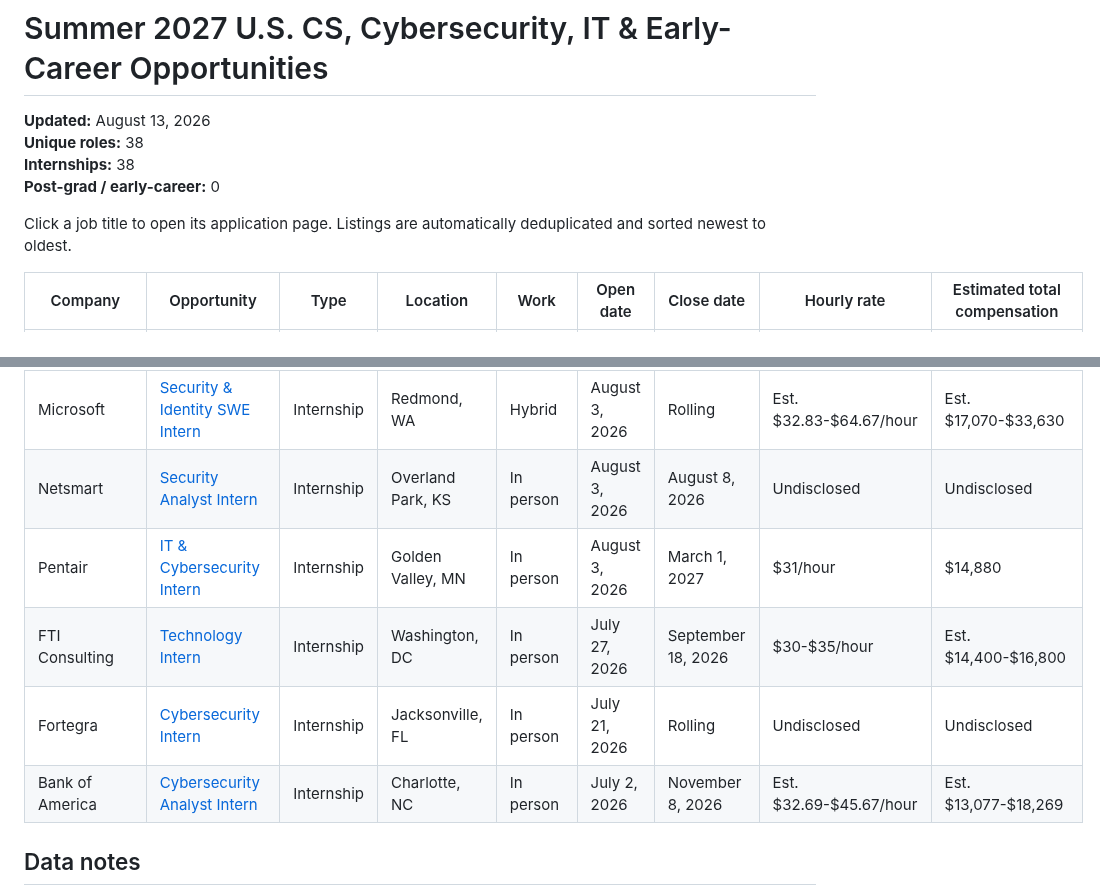
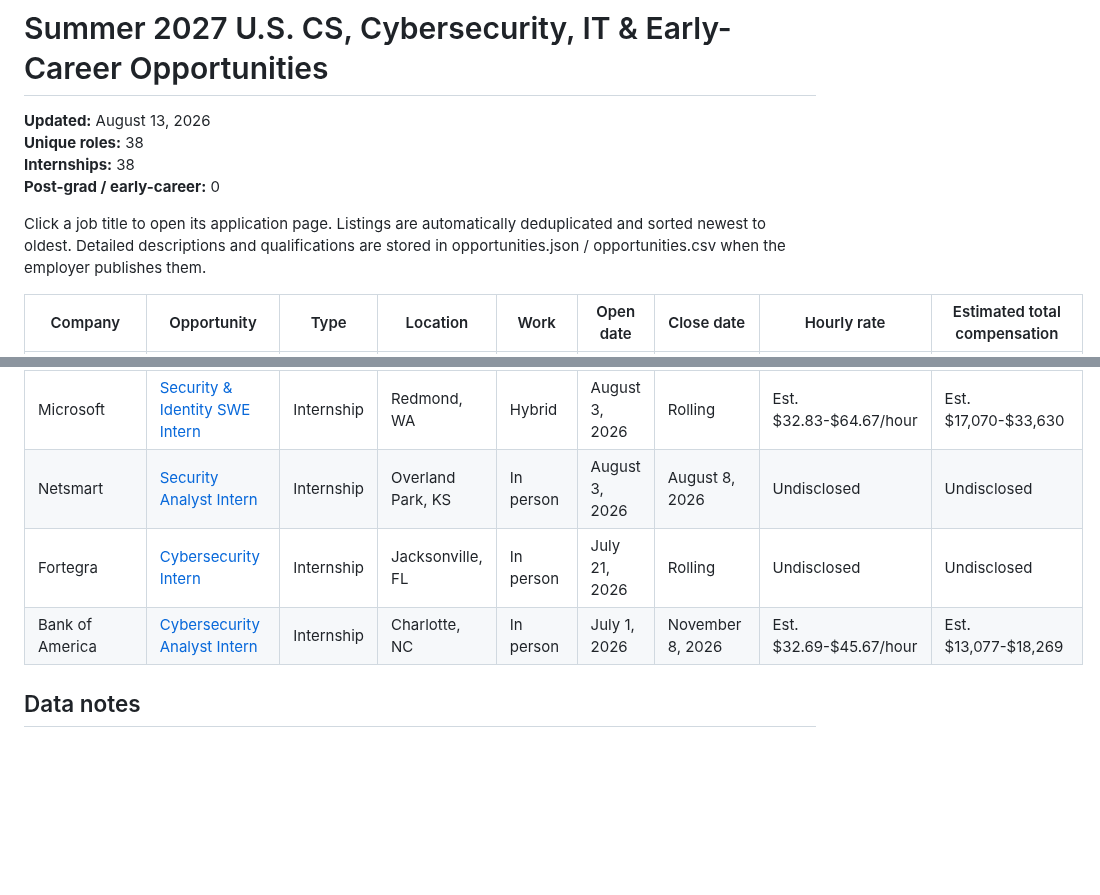
Before and after one commit to michae1lm/Summer-2027-Internships-Jobs, a Markdown page: README.md, 2 parts joined by grey strips. Rendered like a GitHub page; blank space fills up the shorter version.

Commit message:
Refresh README job tracker

```diff
--- a/README.md
+++ b/README.md
@@ -5,7 +5,7 @@
 **Internships:** 38
 **Post-grad / early-career:** 0
 
-Click a job title to open its application page. Listings are automatically deduplicated and sorted newest to oldest.
+Click a job title to open its application page. Listings are automatically deduplicated and sorted newest to oldest. Detailed descriptions and qualifications are stored in opportunities.json / opportunities.csv when the employer publishes them.
 
 | Company | Opportunity | Type | Location | Work | Open date | Close date | Hourly rate | Estimated total compensation |
 |---|---|---|---|---|---|---|---|---|
@@ -43,10 +45,8 @@ Click a job title to open its application page. Listings are automatically dedup
 | Capital One | [Cybersecurity Intern](https://www.capitalonecareers.com/job/-/-/234/98706584752) | Internship | McLean, VA | Hybrid | August 3, 2026 | Rolling | Est. $67.31/hour | Est. $26,923 |
 | Microsoft | [Security & Identity SWE Intern](https://apply.careers.microsoft.com/careers/job/1970393556922930) | Internship | Redmond, WA | Hybrid | August 3, 2026 | Rolling | Est. $32.83-$64.67/hour | Est. $17,070-$33,630 |
 | Netsmart | [Security Analyst Intern](https://ntst.wd1.myworkdayjobs.com/Careers/job/Overland-Park-KS/Security-Analyst-Future--Summer-2027-Internship-_R015669) | Internship | Overland Park, KS | In person | August 3, 2026 | August 8, 2026 | Undisclosed | Undisclosed |
-| Pentair | [IT & Cybersecurity Intern](https://careers.pentair.com/us/en/job/PEAPENUSR23700EXTERNALENUS/IT-Cybersecurity-Leadership-Development-Internship-Program-Summer-2027) | Internship | Golden Valley, MN | In person | August 3, 2026 | March 1, 2027 | $31/hour | $14,880 |
-| FTI Consulting | [Technology Intern](https://fticonsulting.wd108.myworkdayjobs.com/FTIConsultingCareers/job/United-States/XMLNAME-2027-Intern---Technology_JR260339-1) | Internship | Washington, DC | In person | July 27, 2026 | September 18, 2026 | $30-$35/hour | Est. $14,400-$16,800 |
 | Fortegra | [Cybersecurity Intern](https://recruiting.ultipro.com/FOR1024FRTF/JobBoard/10967d5b-ac04-43a2-81f2-e75751559c2c/OpportunityDetail?opportunityId=4ad2a11d-333b-49df-be10-95c051a795f9) | Internship | Jacksonville, FL | In person | July 21, 2026 | Rolling | Undisclosed | Undisclosed |
-| Bank of America | [Cybersecurity Analyst Intern](https://careers.bankofamerica.com/en-us/students/job-detail/14391/global-technology-summer-analyst-2027-cybersecurity-analyst-multiple-locations) | Internship | Charlotte, NC | In person | July 2, 2026 | November 8, 2026 | Est. $32.69-$45.67/hour | Est. $13,077-$18,269 |
+| Bank of America | [Cybersecurity Analyst Intern](https://careers.bankofamerica.com/en-us/students/job-detail/14391/global-technology-summer-analyst-2027-cybersecurity-analyst-multiple-locations) | Internship | Charlotte, NC | In person | July 1, 2026 | November 8, 2026 | Est. $32.69-$45.67/hour | Est. $13,077-$18,269 |
 
 ## Data notes
 
```
Also changed, not shown: other parts of README.md (+3 -1 lines).
